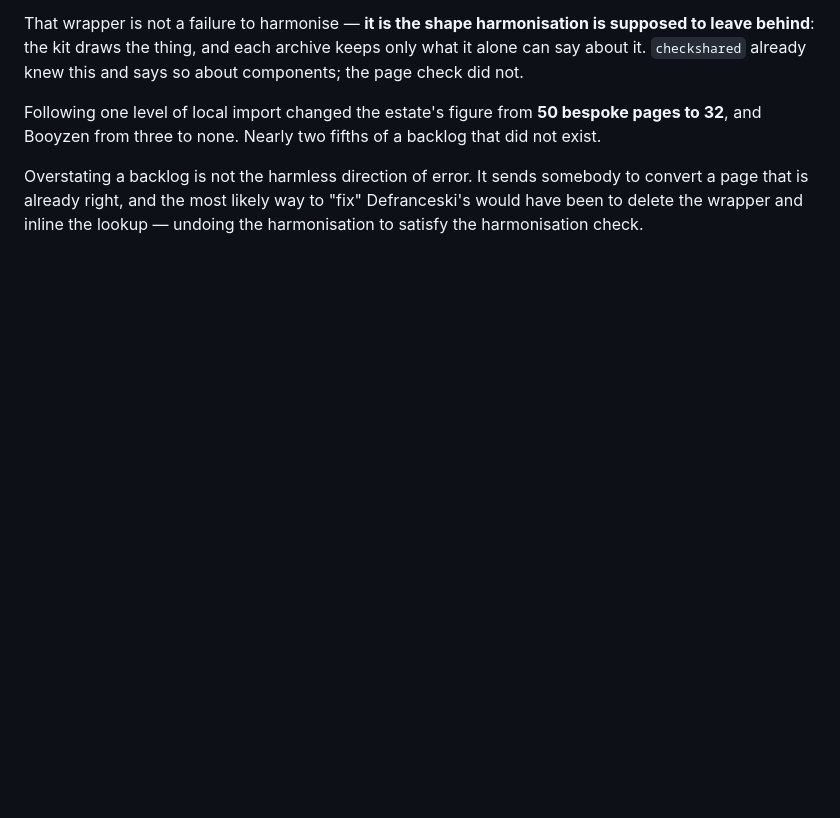
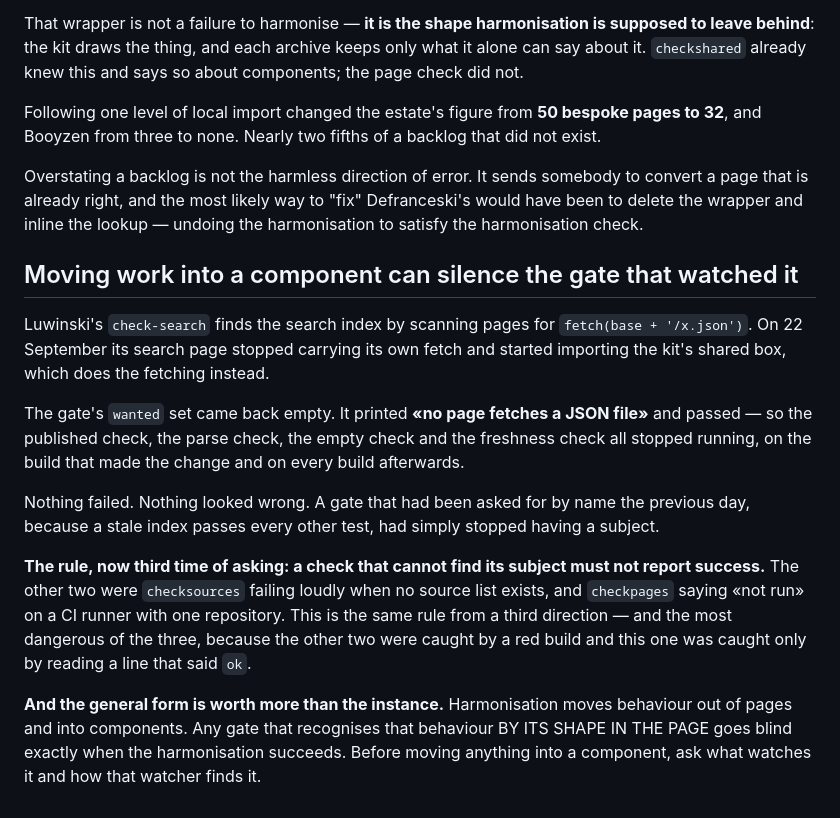
Before and after one commit to daviddef/TheArchiveKit, a Markdown page: kit/docs/traps.md, the part around the change. GitHub-like rendering; blank space fills up the shorter version.

Commit message:
Moving work into a component can silence the gate that watched it
Luwinski's search gate found the index by scanning pages for fetch(base +
'/x.json'). When the page adopted the kit's shared box, the component took
over the fetching, the gate's wanted-set came back empty, and it printed "no
page fetches a JSON file" and passed — retiring its published, parse, empty
and freshness checks in one line, on the build that made the change and
every build after.

Third time in two days that a check has answered "nothing is wrong" when it
meant "I could not look", and the most dangerous of the three: the other two
showed up as red builds, and this one showed up as a line saying ok.

The general form matters more than the instance. Harmonisation moves
behaviour out of pages and into components, so any gate that recognises that
behaviour by its shape IN THE PAGE goes blind exactly when the harmonisation
succeeds. Before moving anything into a component, ask what watches it and
how that watcher finds it.

Co-Authored-By: Claude Opus 5 <noreply@anthropic.com>

```diff
--- a/kit/docs/traps.md
+++ b/kit/docs/traps.md
@@ -444,3 +444,32 @@ Overstating a backlog is not the harmless direction of error. It sends
 somebody to convert a page that is already right, and the most likely way to
 "fix" Defranceski's would have been to delete the wrapper and inline the
 lookup — undoing the harmonisation to satisfy the harmonisation check.
+
+## Moving work into a component can silence the gate that watched it
+
+Luwinski's `check-search` finds the search index by scanning pages for
+`fetch(base + '/x.json')`. On 22 September its search page stopped carrying
+its own fetch and started importing the kit's shared box, which does the
+fetching instead.
+
+The gate's `wanted` set came back empty. It printed **«no page fetches a JSON
+file»** and passed — so the published check, the parse check, the empty check
+and the freshness check all stopped running, on the build that made the change
+and on every build afterwards.
+
+Nothing failed. Nothing looked wrong. A gate that had been asked for by name
+the previous day, because a stale index passes every other test, had simply
+stopped having a subject.
+
+**The rule, now third time of asking: a check that cannot find its subject
+must not report success.** The other two were `checksources` failing loudly
+when no source list exists, and `checkpages` saying «not run» on a CI runner
+with one repository. This is the same rule from a third direction — and the
+most dangerous of the three, because the other two were caught by a red build
+and this one was caught only by reading a line that said `ok`.
+
+**And the general form is worth more than the instance.** Harmonisation moves
+behaviour out of pages and into components. Any gate that recognises that
+behaviour BY ITS SHAPE IN THE PAGE goes blind exactly when the harmonisation
+succeeds. Before moving anything into a component, ask what watches it and
+how that watcher finds it.
```
